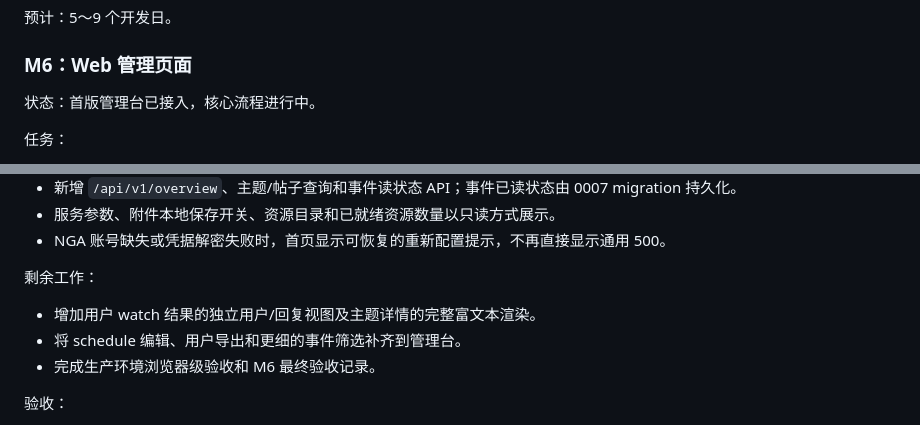
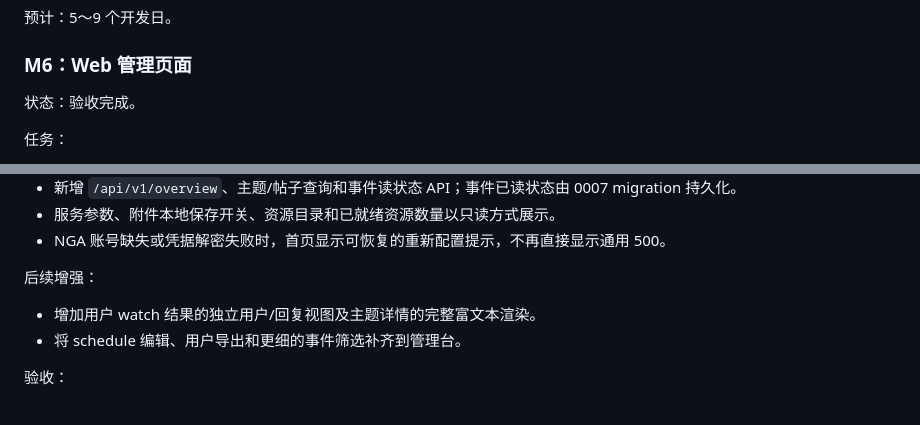
Before and after one commit to LostMoonkin/NGAReminder, a Markdown page: PROJECT_PLAN.md, 2 parts joined by grey strips. GitHub-like rendering.

Commit message:
Mark M6 web admin acceptance complete

```diff
--- a/PROJECT_PLAN.md
+++ b/PROJECT_PLAN.md
@@ -1035,7 +1035,7 @@ Cookie 原文或可逆的日志摘要。
 
 ### M6：Web 管理页面
 
-状态：首版管理台已接入，核心流程进行中。
+状态：验收完成。
 
 任务：
 
@@ -1061,11 +1061,10 @@ Cookie 原文或可逆的日志摘要。
 - 服务参数、附件本地保存开关、资源目录和已就绪资源数量以只读方式展示。
 - NGA 账号缺失或凭据解密失败时，首页显示可恢复的重新配置提示，不再直接显示通用 500。
 
-剩余工作：
+后续增强：
 
 - 增加用户 watch 结果的独立用户/回复视图及主题详情的完整富文本渲染。
 - 将 schedule 编辑、用户导出和更细的事件筛选补齐到管理台。
-- 完成生产环境浏览器级验收和 M6 最终验收记录。
 
 验收：
 
```
